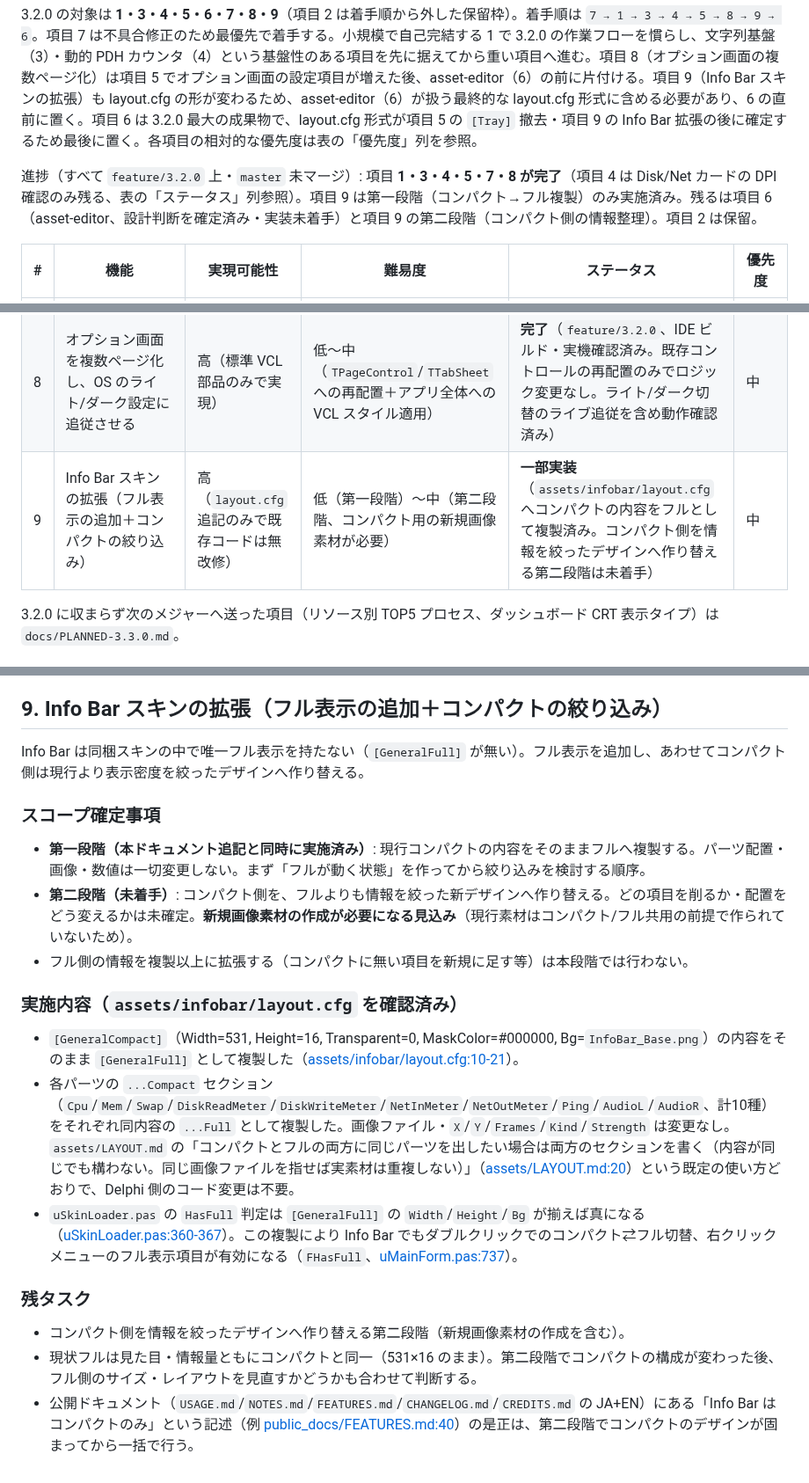
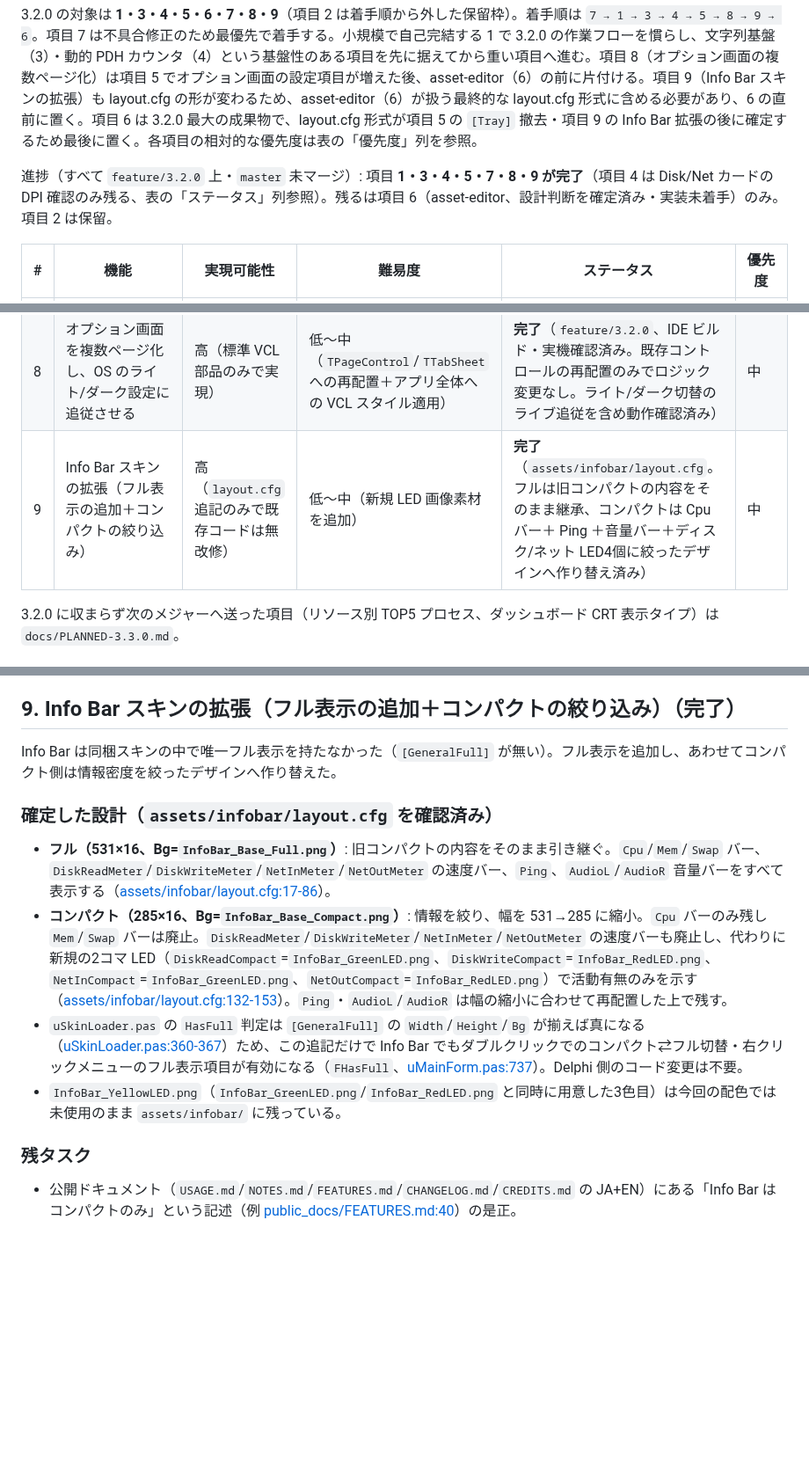
Before and after one commit to soramimi6/DiskLED, a Markdown page: docs/PLANNED-3.2.0.md, 3 parts joined by grey strips. Shown at 88% size. Rendered like a GitHub page; blank space fills up the shorter version.

Commit message:
Mark PLANNED-3.2.0 item 9 (Info Bar skin) complete
Info Barスキンのコンパクト絞り込み(第二段階)がすでに確定・反映済みであることをユーザーに確認したため、docs/PLANNED-3.2.0.md項目9のステータスを完了に更新した。

Confirmed with the user that the Info Bar compact redesign (stage two) is finalized, so updated docs/PLANNED-3.2.0.md item 9's status to complete.

Co-Authored-By: Claude Sonnet 5 <noreply@anthropic.com>

```diff
--- a/docs/PLANNED-3.2.0.md
+++ b/docs/PLANNED-3.2.0.md
@@ -6,7 +6,7 @@
 
 3.2.0 の対象は **1・3・4・5・6・7・8・9**（項目 2 は着手順から外した保留枠）。着手順は `7 → 1 → 3 → 4 → 5 → 8 → 9 → 6`。項目 7 は不具合修正のため最優先で着手する。小規模で自己完結する 1 で 3.2.0 の作業フローを慣らし、文字列基盤（3）・動的 PDH カウンタ（4）という基盤性のある項目を先に据えてから重い項目へ進む。項目 8（オプション画面の複数ページ化）は項目 5 でオプション画面の設定項目が増えた後、asset-editor（6）の前に片付ける。項目 9（Info Bar スキンの拡張）も layout.cfg の形が変わるため、asset-editor（6）が扱う最終的な layout.cfg 形式に含める必要があり、6 の直前に置く。項目 6 は 3.2.0 最大の成果物で、layout.cfg 形式が項目 5 の `[Tray]` 撤去・項目 9 の Info Bar 拡張の後に確定するため最後に置く。各項目の相対的な優先度は表の「優先度」列を参照。
 
-進捗（すべて `feature/3.2.0` 上・`master` 未マージ）: 項目 **1・3・4・5・7・8 が完了**（項目 4 は Disk/Net カードの DPI 確認のみ残る、表の「ステータス」列参照）。項目 9 は第一段階（コンパクト→フル複製）のみ実施済み。残るは項目 6（asset-editor、設計判断を確定済み・実装未着手）と項目 9 の第二段階（コンパクト側の情報整理）。項目 2 は保留。
+進捗（すべて `feature/3.2.0` 上・`master` 未マージ）: 項目 **1・3・4・5・7・8・9 が完了**（項目 4 は Disk/Net カードの DPI 確認のみ残る、表の「ステータス」列参照）。残るは項目 6（asset-editor、設計判断を確定済み・実装未着手）のみ。項目 2 は保留。
 
 | # | 機能 | 実現可能性 | 難易度 | ステータス | 優先度 |
 |---|---|---|---|---|---|
@@ -18,7 +18,7 @@
 | 6 | asset-editor（ブラウザ版スキン編集ツール、3.2.0 で完成版） | 高（要素技術はすべて標準ブラウザAPI） | 高（表示エンジン移植＋テキスト/GUI 両編集の同期＋バリデーション。Delphi と JS の 2 重実装が恒久コスト） | **設計済・未着手**（スコープ確定。項目 5 の `[Tray]` 撤去後に layout.cfg 形式が固まる前提） | 中〜低（工数は大、必須度は中〜低） |
 | 7 | ダッシュボードの最小ウィンドウサイズをDPIスケール・画面サイズに追従させる（不具合修正） | 高（原因箇所を特定済み） | 低〜中（最小サイズ算出ロジックの変更＋ワークエリアクランプの配線） | **完了**（`feature/3.2.0`、IDE ビルド検証済。200%/150% での縮小・モニター間移動・ini 復元・1000×800 DIP 緩和後のクリッピング無しを実機確認済み。電源カードの縦間隔詰めも同ブランチで実施・確認済み） | 最優先（不具合修正） |
 | 8 | オプション画面を複数ページ化し、OS のライト/ダーク設定に追従させる | 高（標準 VCL 部品のみで実現） | 低〜中（`TPageControl`/`TTabSheet` への再配置＋アプリ全体への VCL スタイル適用） | **完了**（`feature/3.2.0`、IDE ビルド・実機確認済み。既存コントロールの再配置のみでロジック変更なし。ライト/ダーク切替のライブ追従を含め動作確認済み） | 中 |
-| 9 | Info Bar スキンの拡張（フル表示の追加＋コンパクトの絞り込み） | 高（`layout.cfg` 追記のみで既存コードは無改修） | 低（第一段階）〜中（第二段階、コンパクト用の新規画像素材が必要） | **一部実装**（`assets/infobar/layout.cfg` へコンパクトの内容をフルとして複製済み。コンパクト側を情報を絞ったデザインへ作り替える第二段階は未着手） | 中 |
+| 9 | Info Bar スキンの拡張（フル表示の追加＋コンパクトの絞り込み） | 高（`layout.cfg` 追記のみで既存コードは無改修） | 低〜中（新規 LED 画像素材を追加） | **完了**（`assets/infobar/layout.cfg`。フルは旧コンパクトの内容をそのまま継承、コンパクトは Cpu バー＋ Ping ＋音量バー＋ディスク/ネット LED4個に絞ったデザインへ作り替え済み） | 中 |
 
 3.2.0 に収まらず次のメジャーへ送った項目（リソース別 TOP5 プロセス、ダッシュボード CRT 表示タイプ）は `docs/PLANNED-3.3.0.md`。
 
@@ -298,24 +298,17 @@ GPU 使用率をダッシュボードに追加する。**PDH の `GPU Engine`
 - メイン画面（ガジェット本体）・ダッシュボード・Ping結果画面は、切り替え前後とも見た目に変化がない（`StyleName := 'Windows'` による除外が機能している）。
 - Delphi IDE 上でタブキャプションが空欄にならず、他ラベルと同じ感覚でメンテナンスできる。
 
-## 9. Info Bar スキンの拡張（フル表示の追加＋コンパクトの絞り込み）
+## 9. Info Bar スキンの拡張（フル表示の追加＋コンパクトの絞り込み）（完了）
 
-Info Bar は同梱スキンの中で唯一フル表示を持たない（`[GeneralFull]` が無い）。フル表示を追加し、あわせてコンパクト側は現行より表示密度を絞ったデザインへ作り替える。
+Info Bar は同梱スキンの中で唯一フル表示を持たなかった（`[GeneralFull]` が無い）。フル表示を追加し、あわせてコンパクト側は情報密度を絞ったデザインへ作り替えた。
 
-### スコープ確定事項
+### 確定した設計（`assets/infobar/layout.cfg` を確認済み）
 
-- **第一段階（本ドキュメント追記と同時に実施済み）**: 現行コンパクトの内容をそのままフルへ複製する。パーツ配置・画像・数値は一切変更しない。まず「フルが動く状態」を作ってから絞り込みを検討する順序。
-- **第二段階（未着手）**: コンパクト側を、フルよりも情報を絞った新デザインへ作り替える。どの項目を削るか・配置をどう変えるかは未確定。**新規画像素材の作成が必要になる見込み**（現行素材はコンパクト/フル共用の前提で作られていないため）。
-- フル側の情報を複製以上に拡張する（コンパクトに無い項目を新規に足す等）は本段階では行わない。
-
-### 実施内容（`assets/infobar/layout.cfg` を確認済み）
-
-- `[GeneralCompact]`（Width=531, Height=16, Transparent=0, MaskColor=#000000, Bg=`InfoBar_Base.png`）の内容をそのまま `[GeneralFull]` として複製した（[assets/infobar/layout.cfg:10-21](../assets/infobar/layout.cfg#L10)）。
-- 各パーツの `...Compact` セクション（`Cpu`/`Mem`/`Swap`/`DiskReadMeter`/`DiskWriteMeter`/`NetInMeter`/`NetOutMeter`/`Ping`/`AudioL`/`AudioR`、計10種）をそれぞれ同内容の `...Full` として複製した。画像ファイル・`X`/`Y`/`Frames`/`Kind`/`Strength` は変更なし。`assets/LAYOUT.md` の「コンパクトとフルの両方に同じパーツを出したい場合は両方のセクションを書く（内容が同じでも構わない。同じ画像ファイルを指せば実素材は重複しない）」（[assets/LAYOUT.md:20](../assets/LAYOUT.md#L20)）という既定の使い方どおりで、Delphi 側のコード変更は不要。
-- `uSkinLoader.pas` の `HasFull` 判定は `[GeneralFull]` の `Width`/`Height`/`Bg` が揃えば真になる（[uSkinLoader.pas:360-367](../src/view/uSkinLoader.pas#L360-L367)）。この複製により Info Bar でもダブルクリックでのコンパクト⇄フル切替、右クリックメニューのフル表示項目が有効になる（`FHasFull`、[uMainForm.pas:737](../src/uMainForm.pas#L737)）。
+- **フル（531×16、Bg=`InfoBar_Base_Full.png`）**: 旧コンパクトの内容をそのまま引き継ぐ。`Cpu`/`Mem`/`Swap` バー、`DiskReadMeter`/`DiskWriteMeter`/`NetInMeter`/`NetOutMeter` の速度バー、`Ping`、`AudioL`/`AudioR` 音量バーをすべて表示する（[assets/infobar/layout.cfg:17-86](../assets/infobar/layout.cfg#L17)）。
+- **コンパクト（285×16、Bg=`InfoBar_Base_Compact.png`）**: 情報を絞り、幅を 531→285 に縮小。`Cpu` バーのみ残し `Mem`/`Swap` バーは廃止。`DiskReadMeter`/`DiskWriteMeter`/`NetInMeter`/`NetOutMeter` の速度バーも廃止し、代わりに新規の2コマ LED（`DiskReadCompact`=`InfoBar_GreenLED.png`、`DiskWriteCompact`=`InfoBar_RedLED.png`、`NetInCompact`=`InfoBar_GreenLED.png`、`NetOutCompact`=`InfoBar_RedLED.png`）で活動有無のみを示す（[assets/infobar/layout.cfg:132-153](../assets/infobar/layout.cfg#L132)）。`Ping`・`AudioL`/`AudioR` は幅の縮小に合わせて再配置した上で残す。
+- `uSkinLoader.pas` の `HasFull` 判定は `[GeneralFull]` の `Width`/`Height`/`Bg` が揃えば真になる（[uSkinLoader.pas:360-367](../src/view/uSkinLoader.pas#L360-L367)）ため、この追記だけで Info Bar でもダブルクリックでのコンパクト⇄フル切替・右クリックメニューのフル表示項目が有効になる（`FHasFull`、[uMainForm.pas:737](../src/uMainForm.pas#L737)）。Delphi 側のコード変更は不要。
+- `InfoBar_YellowLED.png`（`InfoBar_GreenLED.png`/`InfoBar_RedLED.png` と同時に用意した3色目）は今回の配色では未使用のまま `assets/infobar/` に残っている。
 
 ### 残タスク
 
-- コンパクト側を情報を絞ったデザインへ作り替える第二段階（新規画像素材の作成を含む）。
-- 現状フルは見た目・情報量ともにコンパクトと同一（531×16 のまま）。第二段階でコンパクトの構成が変わった後、フル側のサイズ・レイアウトを見直すかどうかも合わせて判断する。
-- 公開ドキュメント（`USAGE.md`/`NOTES.md`/`FEATURES.md`/`CHANGELOG.md`/`CREDITS.md` の JA+EN）にある「Info Bar はコンパクトのみ」という記述（例 [public_docs/FEATURES.md:40](../public_docs/FEATURES.md#L40)）の是正は、第二段階でコンパクトのデザインが固まってから一括で行う。
+- 公開ドキュメント（`USAGE.md`/`NOTES.md`/`FEATURES.md`/`CHANGELOG.md`/`CREDITS.md` の JA+EN）にある「Info Bar はコンパクトのみ」という記述（例 [public_docs/FEATURES.md:40](../public_docs/FEATURES.md#L40)）の是正。
```
